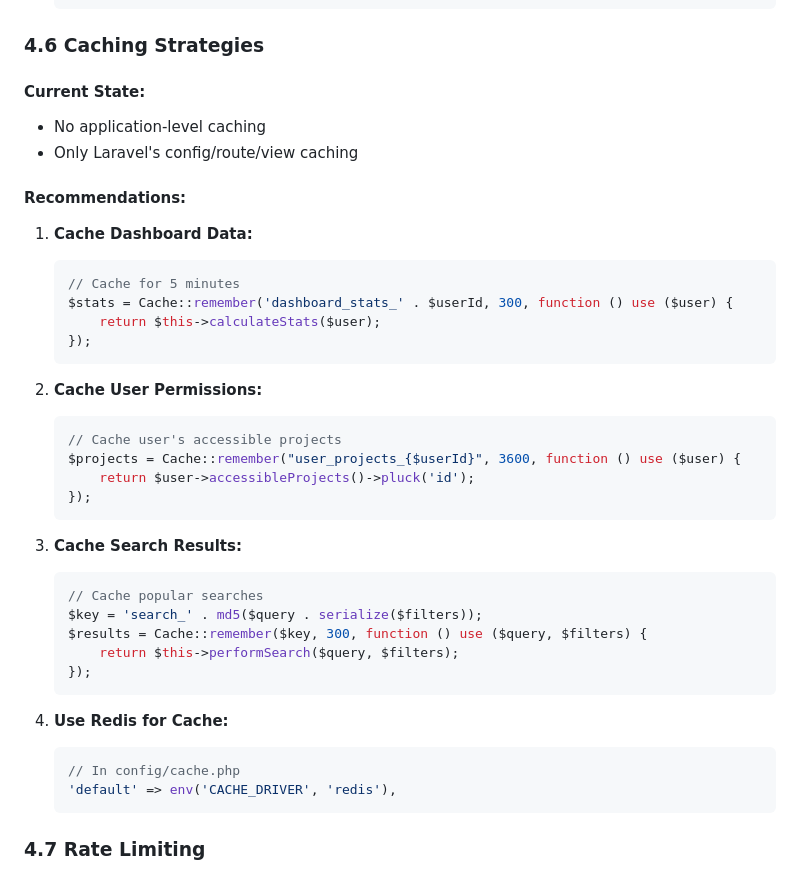
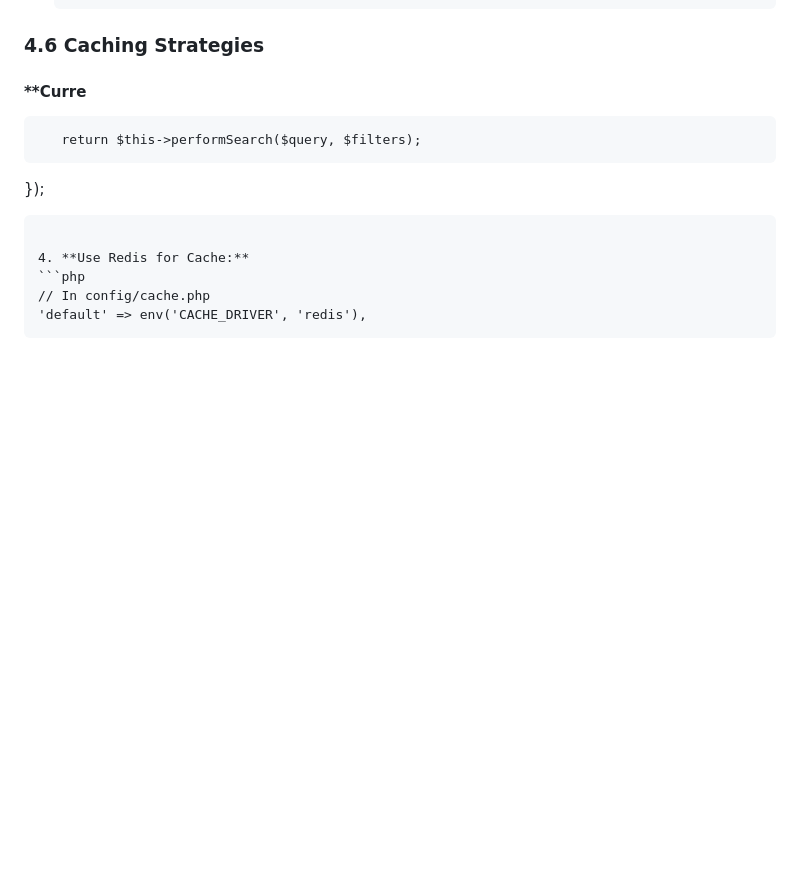
Before and after one commit to NIBRAS19/SmartOffice, a Markdown page: README.md, the part around the change. Rendered like a GitHub page; blank space fills up the shorter version.

````diff
--- a/README.md
+++ b/README.md
@@ -678,33 +678,7 @@ A **department-scoped project management system** that enables:
 
 ### 4.6 Caching Strategies
 
-#### **Current State:**
-- No application-level caching
-- Only Laravel's config/route/view caching
-
-#### **Recommendations:**
-
-1. **Cache Dashboard Data:**
-   ```php
-   // Cache for 5 minutes
-   $stats = Cache::remember('dashboard_stats_' . $userId, 300, function () use ($user) {
-       return $this->calculateStats($user);
-   });
-   ```
-
-2. **Cache User Permissions:**
-   ```php
-   // Cache user's accessible projects
-   $projects = Cache::remember("user_projects_{$userId}", 3600, function () use ($user) {
-       return $user->accessibleProjects()->pluck('id');
-   });
-   ```
-
-3. **Cache Search Results:**
-   ```php
-   // Cache popular searches
-   $key = 'search_' . md5($query . serialize($filters));
-   $results = Cache::remember($key, 300, function () use ($query, $filters) {
+#### **Curre
        return $this->performSearch($query, $filters);
    });
    ```
````
